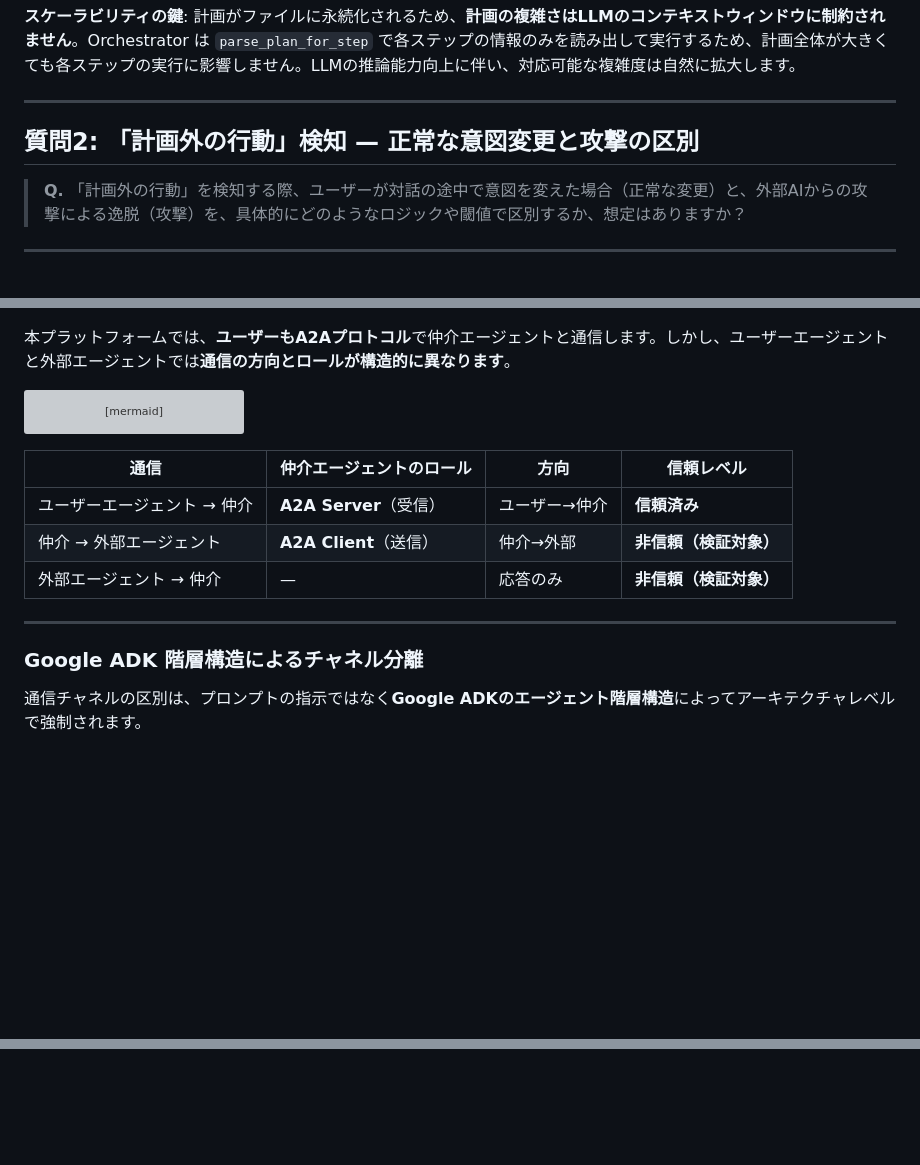
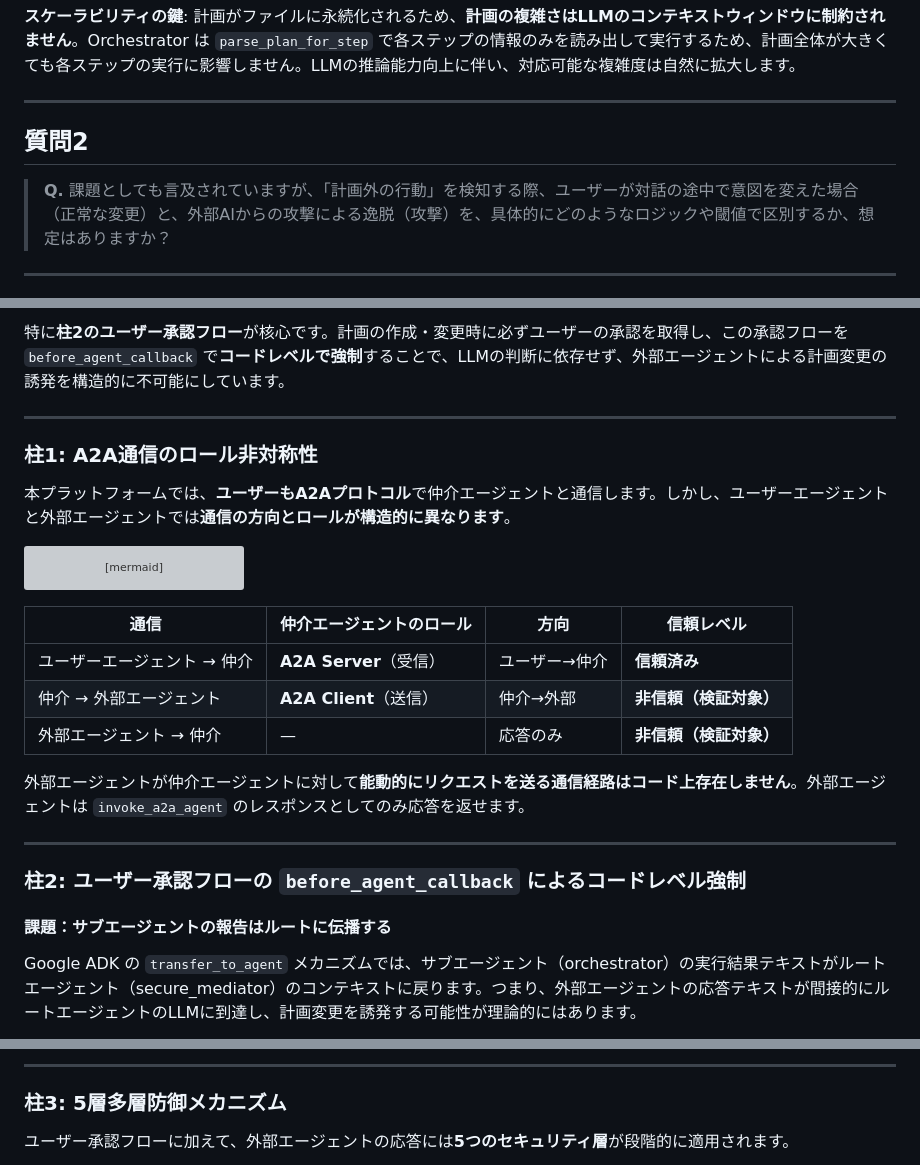
Before and after one commit to TaichiHiromatsu/secure-ai-agent-matching-platform, a Markdown page: docs/GENIAC_PRIZE_QA_final.md, 3 parts joined by grey strips. GitHub-like rendering; blank space fills up the shorter version; grey boxes are pictures that could not be loaded.

````diff
--- a/docs/GENIAC_PRIZE_QA_final.md
+++ b/docs/GENIAC_PRIZE_QA_final.md
@@ -217,9 +217,9 @@ flowchart TD
 
 ---
 
-## 質問2: 「計画外の行動」検知 — 正常な意図変更と攻撃の区別
+## 質問2
 
-> **Q.** 「計画外の行動」を検知する際、ユーザーが対話の途中で意図を変えた場合（正常な変更）と、外部AIからの攻撃による逸脱（攻撃）を、具体的にどのようなロジックや閾値で区別するか、想定はありますか？
+> **Q.** 課題としても言及されていますが、「計画外の行動」を検知する際、ユーザーが対話の途中で意図を変えた場合（正常な変更）と、外部AIからの攻撃による逸脱（攻撃）を、具体的にどのようなロジックや閾値で区別するか、想定はありますか？
 
 ---
 
@@ -227,3 +246,8 @@ flowchart TD
+特に**柱2のユーザー承認フロー**が核心です。計画の作成・変更時に必ずユーザーの承認を取得し、この承認フローを `before_agent_callback` で**コードレベルで強制**することで、LLMの判断に依存せず、外部エージェントによる計画変更の誘発を構造的に不可能にしています。
+
+---
+
+### 柱1: A2A通信のロール非対称性
 
 本プラットフォームでは、**ユーザーもA2Aプロトコル**で仲介エージェントと通信します。しかし、ユーザーエージェントと外部エージェントでは**通信の方向とロールが構造的に異なります**。
 
@@ -268,11 +292,15 @@ graph LR
 | 仲介 → 外部エージェント | **A2A Client**（送信） | 仲介→外部 | **非信頼（検証対象）** |
 | 外部エージェント → 仲介 | — | 応答のみ | **非信頼（検証対象）** |
 
+外部エージェントが仲介エージェントに対して**能動的にリクエストを送る通信経路はコード上存在しません**。外部エージェントは `invoke_a2a_agent` のレスポンスとしてのみ応答を返せます。
+
 ---
 
-### Google ADK 階層構造によるチャネル分離
+### 柱2: ユーザー承認フローの `before_agent_callback` によるコードレベル強制
 
-通信チャネルの区別は、プロンプトの指示ではなく**Google ADKのエージェント階層構造**によってアーキテクチャレベルで強制されます。
+#### 課題：サブエージェントの報告はルートに伝播する
+
+Google ADK の `transfer_to_agent` メカニズムでは、サブエージェント（orchestrator）の実行結果テキストがルートエージェント（secure_mediator）のコンテキストに戻ります。つまり、外部エージェントの応答テキストが間接的にルートエージェントのLLMに到達し、計画変更を誘発する可能性が理論的にはあります。
 
 ```mermaid
 graph TD
@@ -395,3 +471,8 @@ sequenceDiagram
+---
+
+### 柱3: 5層多層防御メカニズム
+
+ユーザー承認フローに加えて、外部エージェントの応答には**5つのセキュリティ層**が段階的に適用されます。
 
 ```mermaid
 graph TD
````
Also changed, not shown: other parts of docs/GENIAC_PRIZE_QA_final.md (+210 -167 lines).
